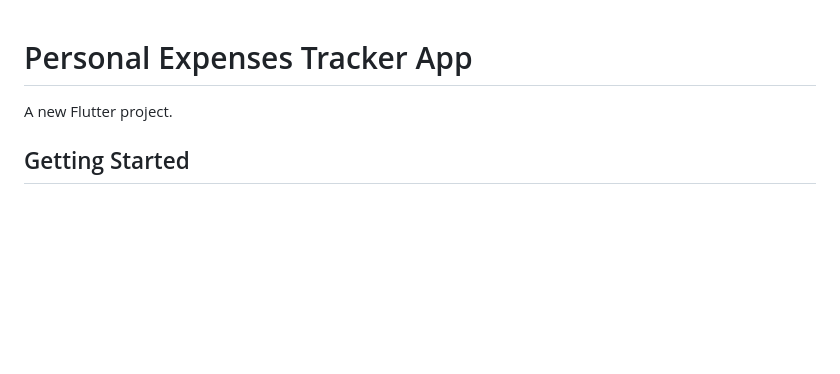
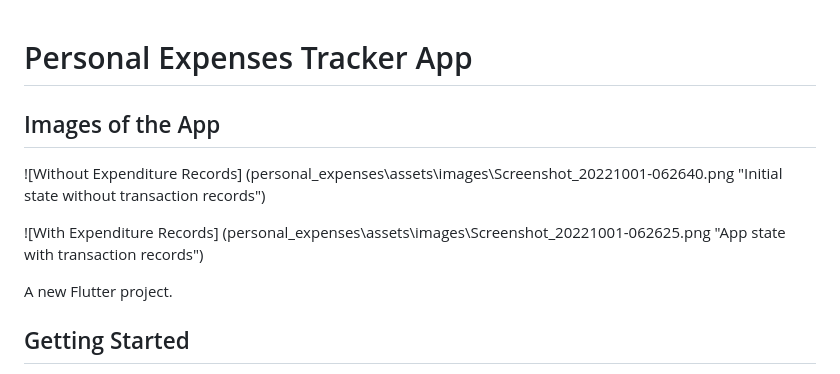
Before and after one commit to JohanPochampally/Personal-Expense-Tracker-App, a Markdown page: README.md, the part around the change. Drawn GitHub-style; blank space fills up the shorter version.

```diff
--- a/README.md
+++ b/README.md
@@ -1,4 +1,10 @@
 # Personal Expenses Tracker App
+
+## Images of the App
+
+![Without Expenditure Records] (personal_expenses\assets\images\Screenshot_20221001-062640.png "Initial state without transaction records")
+
+![With Expenditure Records] (personal_expenses\assets\images\Screenshot_20221001-062625.png "App state with transaction records")
 
 A new Flutter project.
 
```
Also changed, not shown: assets/images/Screenshot_20221001-062625.png (added), assets/images/Screenshot_20221001-062640.png (added).
